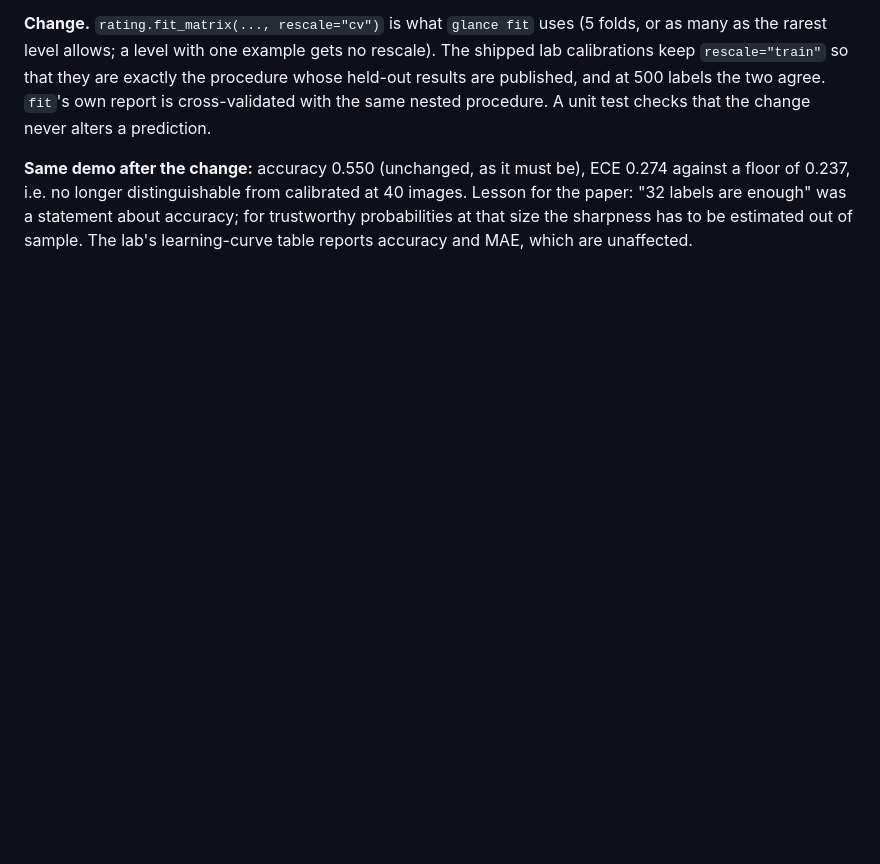
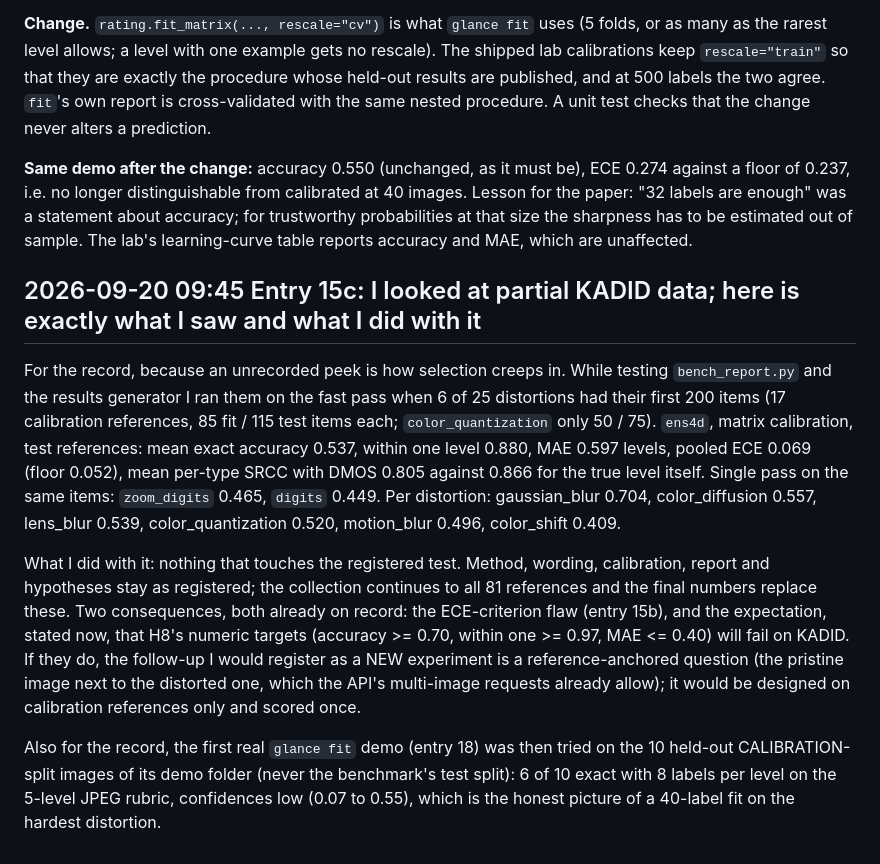
Before and after one commit to yoheinakajima/glance, a Markdown page: lab/NOTES.md, the part around the change. Rendered like a GitHub page; blank space fills up the shorter version.

```diff
--- a/lab/NOTES.md
+++ b/lab/NOTES.md
@@ -594,3 +594,24 @@ cross-validated with the same nested procedure. A unit test checks that the chan
 longer distinguishable from calibrated at 40 images. Lesson for the paper: "32 labels are enough" was a statement about
 accuracy; for trustworthy probabilities at that size the sharpness has to be estimated out of sample. The lab's
 learning-curve table reports accuracy and MAE, which are unaffected.
+
+## 2026-09-20 09:45 Entry 15c: I looked at partial KADID data; here is exactly what I saw and what I did with it
+
+For the record, because an unrecorded peek is how selection creeps in. While testing `bench_report.py` and the results
+generator I ran them on the fast pass when 6 of 25 distortions had their first 200 items (17 calibration references,
+85 fit / 115 test items each; `color_quantization` only 50 / 75). `ens4d`, matrix calibration, test references:
+mean exact accuracy 0.537, within one level 0.880, MAE 0.597 levels, pooled ECE 0.069 (floor 0.052), mean per-type
+SRCC with DMOS 0.805 against 0.866 for the true level itself. Single pass on the same items: `zoom_digits` 0.465,
+`digits` 0.449. Per distortion: gaussian_blur 0.704, color_diffusion 0.557, lens_blur 0.539, color_quantization 0.520,
+motion_blur 0.496, color_shift 0.409.
+
+What I did with it: nothing that touches the registered test. Method, wording, calibration, report and hypotheses stay
+as registered; the collection continues to all 81 references and the final numbers replace these. Two consequences,
+both already on record: the ECE-criterion flaw (entry 15b), and the expectation, stated now, that H8's numeric targets
+(accuracy >= 0.70, within one >= 0.97, MAE <= 0.40) will fail on KADID. If they do, the follow-up I would register as
+a NEW experiment is a reference-anchored question (the pristine image next to the distorted one, which the API's
+multi-image requests already allow); it would be designed on calibration references only and scored once.
+
+Also for the record, the first real `glance fit` demo (entry 18) was then tried on the 10 held-out CALIBRATION-split
+images of its demo folder (never the benchmark's test split): 6 of 10 exact with 8 labels per level on the 5-level
+JPEG rubric, confidences low (0.07 to 0.55), which is the honest picture of a 40-label fit on the hardest distortion.
```
Also changed, not shown: docs/BRIEFING.md (added, +179 -0 lines), docs/README.md (+1 -0 lines).
